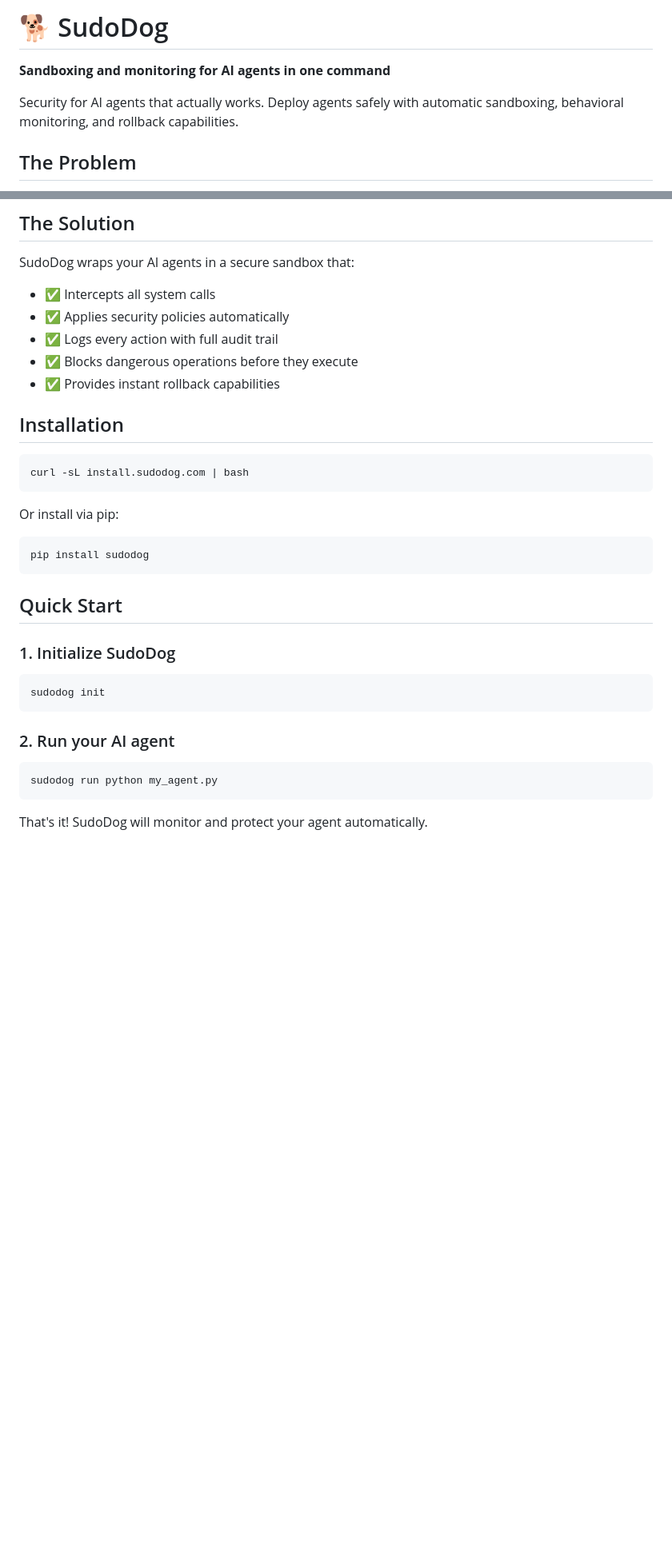
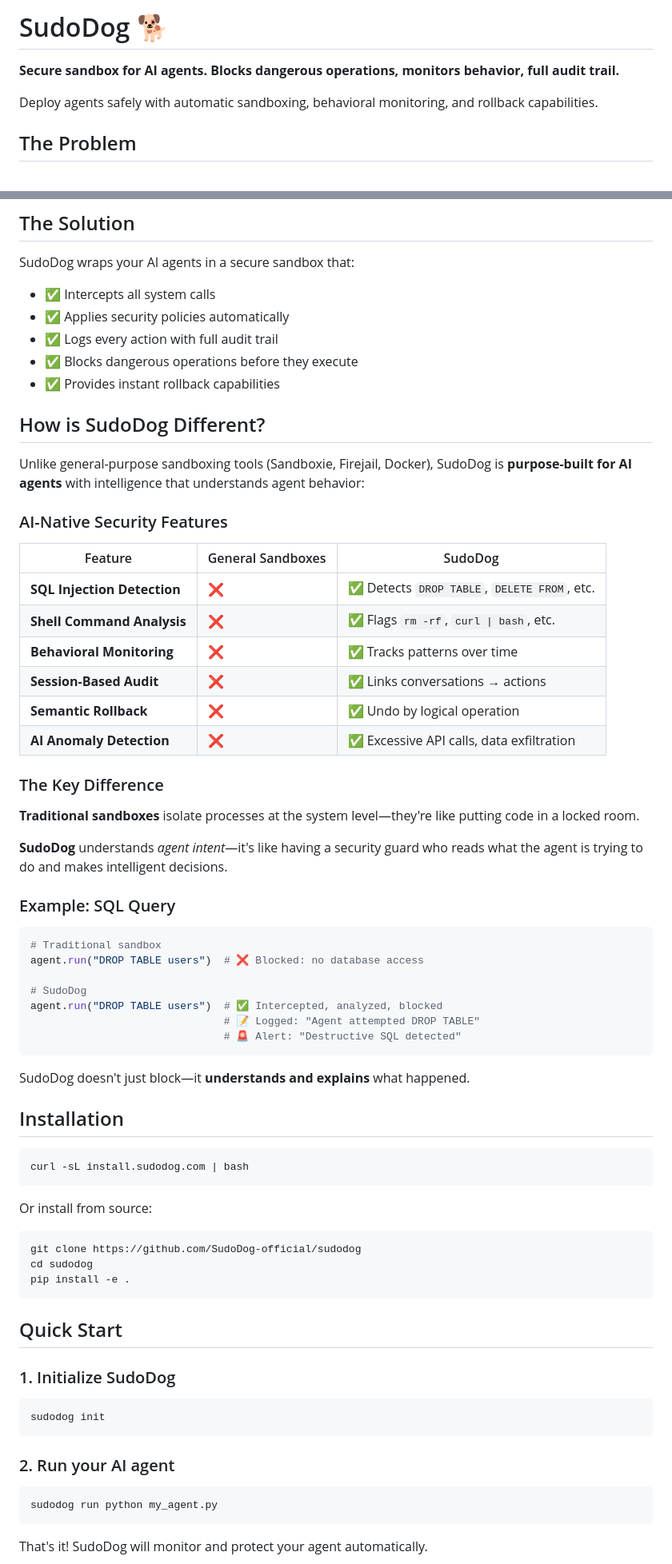
Before and after one commit to SudoDog-official/SudoDog, a Markdown page: README.md, 2 parts joined by grey strips. Shown: that part at 80% size. GitHub-like rendering; blank space fills up the shorter version.

````diff
--- a/README.md
+++ b/README.md
@@ -1,8 +1,8 @@
-# 🐕 SudoDog
+# SudoDog 🐕
 
-**Sandboxing and monitoring for AI agents in one command**
+**Secure sandbox for AI agents. Blocks dangerous operations, monitors behavior, full audit trail.**
 
-Security for AI agents that actually works. Deploy agents safely with automatic sandboxing, behavioral monitoring, and rollback capabilities.
+Deploy agents safely with automatic sandboxing, behavioral monitoring, and rollback capabilities.
 
 ## The Problem
 
@@ -17,30 +17,60 @@ SudoDog wraps your AI agents in a secure sandbox that:
 - ✅ Blocks dangerous operations before they execute
 - ✅ Provides instant rollback capabilities
 
+## How is SudoDog Different?
 
+Unlike general-purpose sandboxing tools (Sandboxie, Firejail, Docker), SudoDog is **purpose-built for AI agents** with intelligence that understands agent behavior:
+
+### AI-Native Security Features
+
+| Feature | General Sandboxes | SudoDog |
+|---------|------------------|---------|
+| **SQL Injection Detection** | ❌ | ✅ Detects `DROP TABLE`, `DELETE FROM`, etc. |
+| **Shell Command Analysis** | ❌ | ✅ Flags `rm -rf`, `curl \| bash`, etc. |
+| **Behavioral Monitoring** | ❌ | ✅ Tracks patterns over time |
+| **Session-Based Audit** | ❌ | ✅ Links conversations → actions |
+| **Semantic Rollback** | ❌ | ✅ Undo by logical operation |
+| **AI Anomaly Detection** | ❌ | ✅ Excessive API calls, data exfiltration |
+
+### The Key Difference
+
+**Traditional sandboxes** isolate processes at the system level—they're like putting code in a locked room.
+
+**SudoDog** understands *agent intent*—it's like having a security guard who reads what the agent is trying to do and makes intelligent decisions.
+
+### Example: SQL Query
+```python
+# Traditional sandbox
+agent.run("DROP TABLE users")  # ❌ Blocked: no database access
+
+# SudoDog
+agent.run("DROP TABLE users")  # ✅ Intercepted, analyzed, blocked
+                               # 📝 Logged: "Agent attempted DROP TABLE"
+                               # 🚨 Alert: "Destructive SQL detected"
+```
+
+SudoDog doesn't just block—it **understands and explains** what happened.
 
 ## Installation
-
 ```bash
 curl -sL install.sudodog.com | bash
 ```
 
-Or install via pip:
-
+Or install from source:
 ```bash
-pip install sudodog
+git clone https://github.com/SudoDog-official/sudodog
+cd sudodog
+pip install -e .
 ```
 
 ## Quick Start
 
 ### 1. Initialize SudoDog
-
 ```bash
 sudodog init
 ```
 
 ### 2. Run your AI agent
-
 ```bash
 sudodog run python my_agent.py
 ```
````
Also changed, not shown: other parts of README.md (+14 -13 lines).
